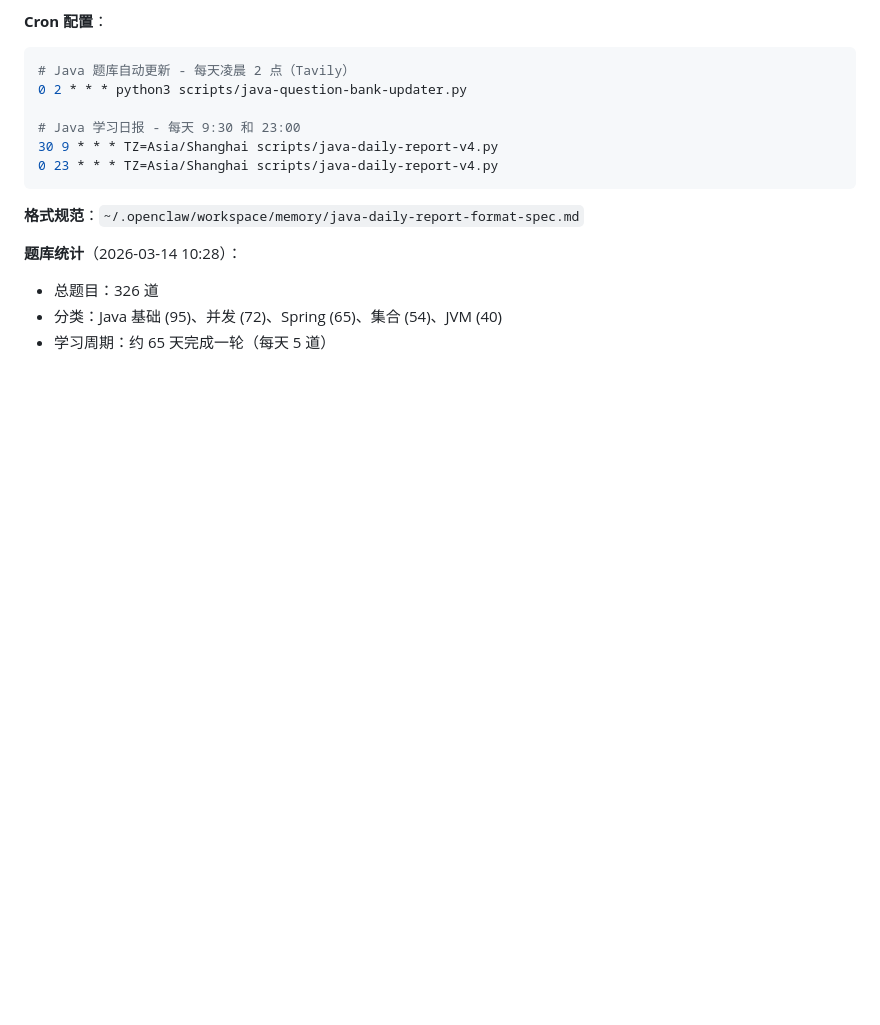
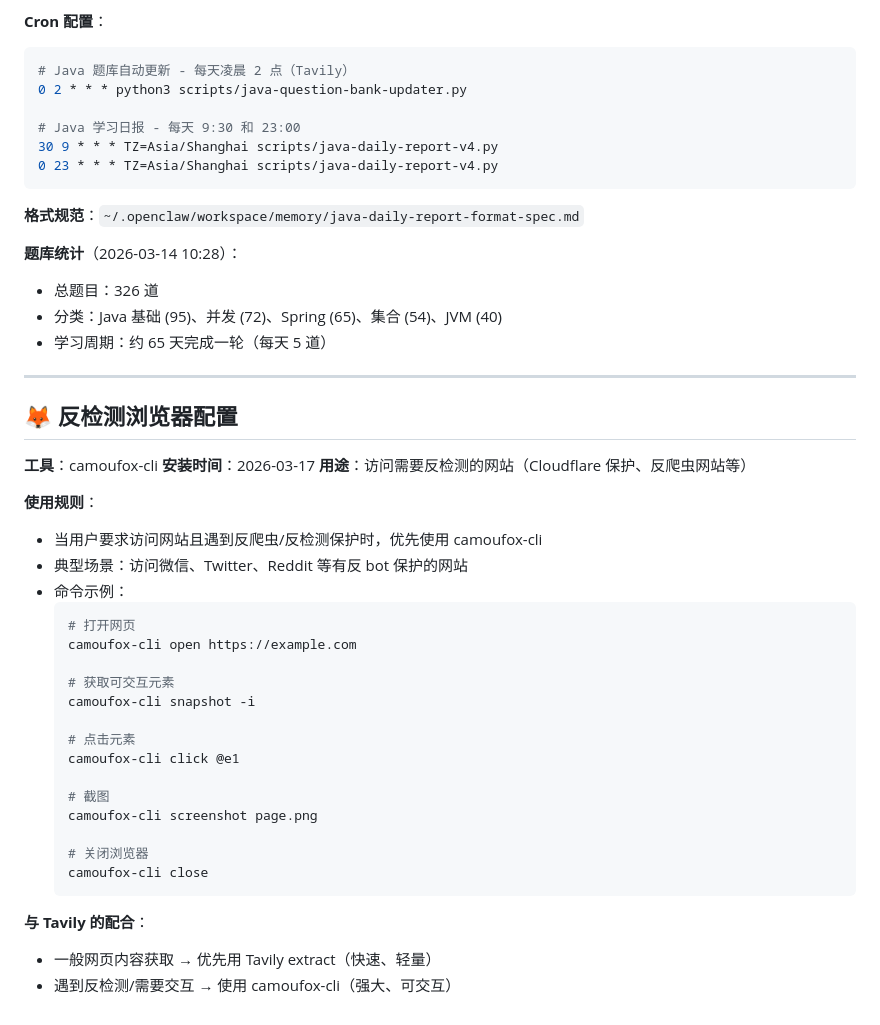
Before and after one commit to ANoel-Fu/openclaw-only, a Markdown page: TOOLS.md, the part around the change. Rendered like a GitHub page; blank space fills up the shorter version.

Commit message:
chore(auto-backup): 2026-03-18 02:00

````diff
--- a/TOOLS.md
+++ b/TOOLS.md
@@ -139,3 +139,36 @@ Skills are shared. Your setup is yours. Keeping them apart means you can update
 - 总题目：326 道
 - 分类：Java 基础 (95)、并发 (72)、Spring (65)、集合 (54)、JVM (40)
 - 学习周期：约 65 天完成一轮（每天 5 道）
+
+---
+
+## 🦊 反检测浏览器配置
+
+**工具**：camoufox-cli
+**安装时间**：2026-03-17
+**用途**：访问需要反检测的网站（Cloudflare 保护、反爬虫网站等）
+
+**使用规则**：
+- 当用户要求访问网站且遇到反爬虫/反检测保护时，优先使用 camoufox-cli
+- 典型场景：访问微信、Twitter、Reddit 等有反 bot 保护的网站
+- 命令示例：
+  ```bash
+  # 打开网页
+  camoufox-cli open https://example.com
+
+  # 获取可交互元素
+  camoufox-cli snapshot -i
+
+  # 点击元素
+  camoufox-cli click @e1
+
+  # 截图
+  camoufox-cli screenshot page.png
+
+  # 关闭浏览器
+  camoufox-cli close
+  ```
+
+**与 Tavily 的配合**：
+- 一般网页内容获取 → 优先用 Tavily extract（快速、轻量）
+- 遇到反检测/需要交互 → 使用 camoufox-cli（强大、可交互）
````
